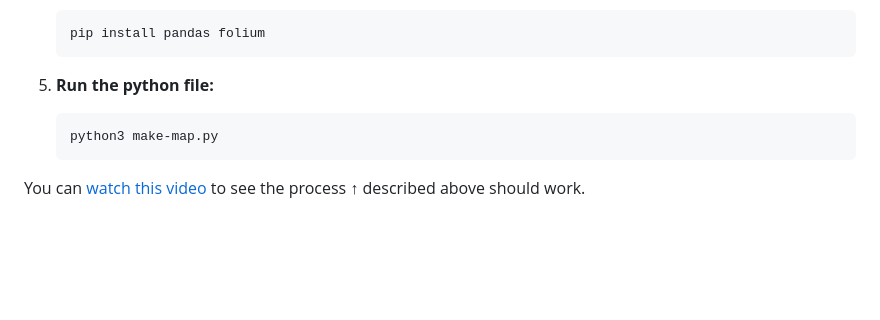
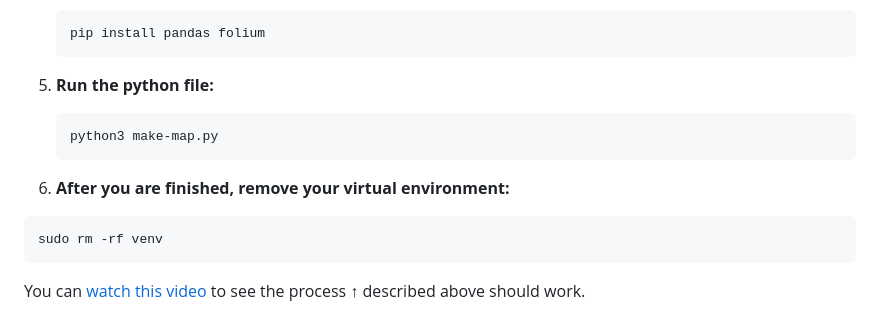
Before and after one commit to domlet/points-on-a-map-csv-py, a Markdown page: README.md, the part around the change. Drawn GitHub-style; blank space fills up the shorter version.

````diff
--- a/README.md
+++ b/README.md
@@ -80,6 +80,12 @@ Follow the instructions below. Watch a video here.
    python3 make-map.py
    ```
 
+1. **After you are finished, remove your virtual environment:**
+
+```
+sudo rm -rf venv
+```
+
 You can [watch this video](youtube.com) to see the process ↑ described above should work.
 
 ## Get latitude and longitude coordinates
````
